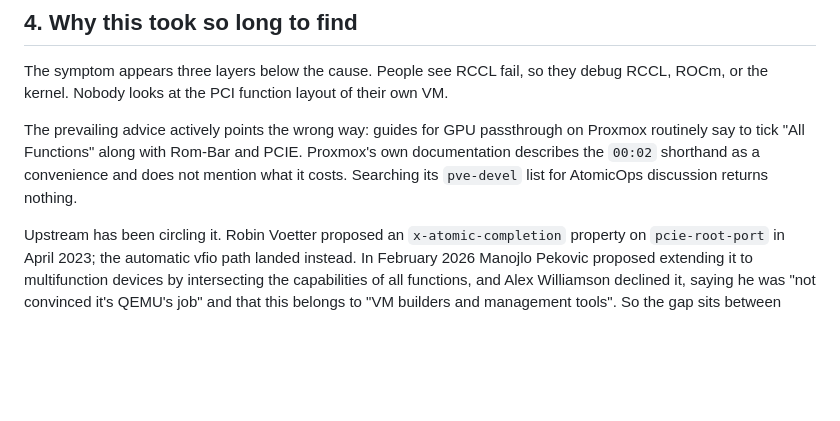
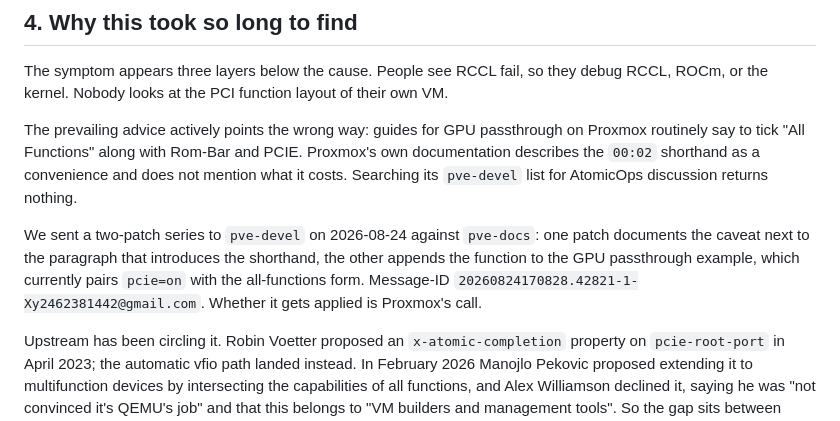
Before and after one commit to cadamcat/dual-radeon-vllm, a Markdown page: docs/vfio-atomics.md, the part around the change. GitHub-like rendering; blank space fills up the shorter version.

```diff
--- a/docs/vfio-atomics.md
+++ b/docs/vfio-atomics.md
@@ -115,6 +115,13 @@ Proxmox's own documentation describes the `00:02` shorthand as a convenience and
 does not mention what it costs. Searching its `pve-devel` list for AtomicOps
 discussion returns nothing.
 
+We sent a two-patch series to `pve-devel` on 2026-08-24 against `pve-docs`: one
+patch documents the caveat next to the paragraph that introduces the shorthand,
+the other appends the function to the GPU passthrough example, which currently
+pairs `pcie=on` with the all-functions form. Message-ID
+`20260824170828.42821-1-Xy2462381442@gmail.com`. Whether it gets applied is
+Proxmox's call.
+
 Upstream has been circling it. Robin Voetter proposed an `x-atomic-completion`
 property on `pcie-root-port` in April 2023; the automatic vfio path landed
 instead. In February 2026 Manojlo Pekovic proposed extending it to multifunction
```
Also changed, not shown: README.md (+3 -2 lines).
